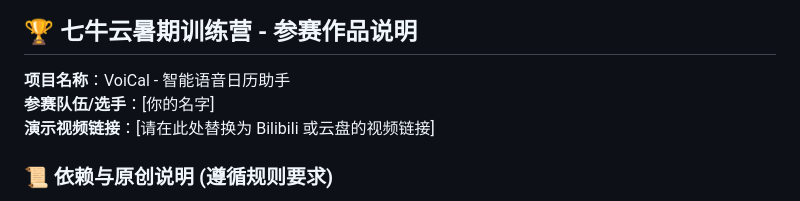
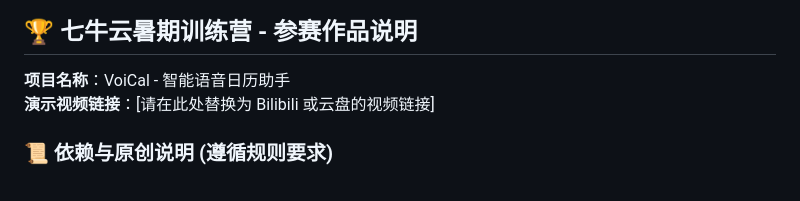
Before and after one commit to huh7i5/260529, a Markdown page: README.md, the part around the change. GitHub-like rendering.

```diff
--- a/README.md
+++ b/README.md
@@ -16,7 +16,6 @@
 ## 🏆 七牛云暑期训练营 - 参赛作品说明
 
 **项目名称**：VoiCal - 智能语音日历助手
-**参赛队伍/选手**：[你的名字]
 **演示视频链接**：[请在此处替换为 Bilibili 或云盘的视频链接]
 
 ### 📜 依赖与原创说明 (遵循规则要求)
```
